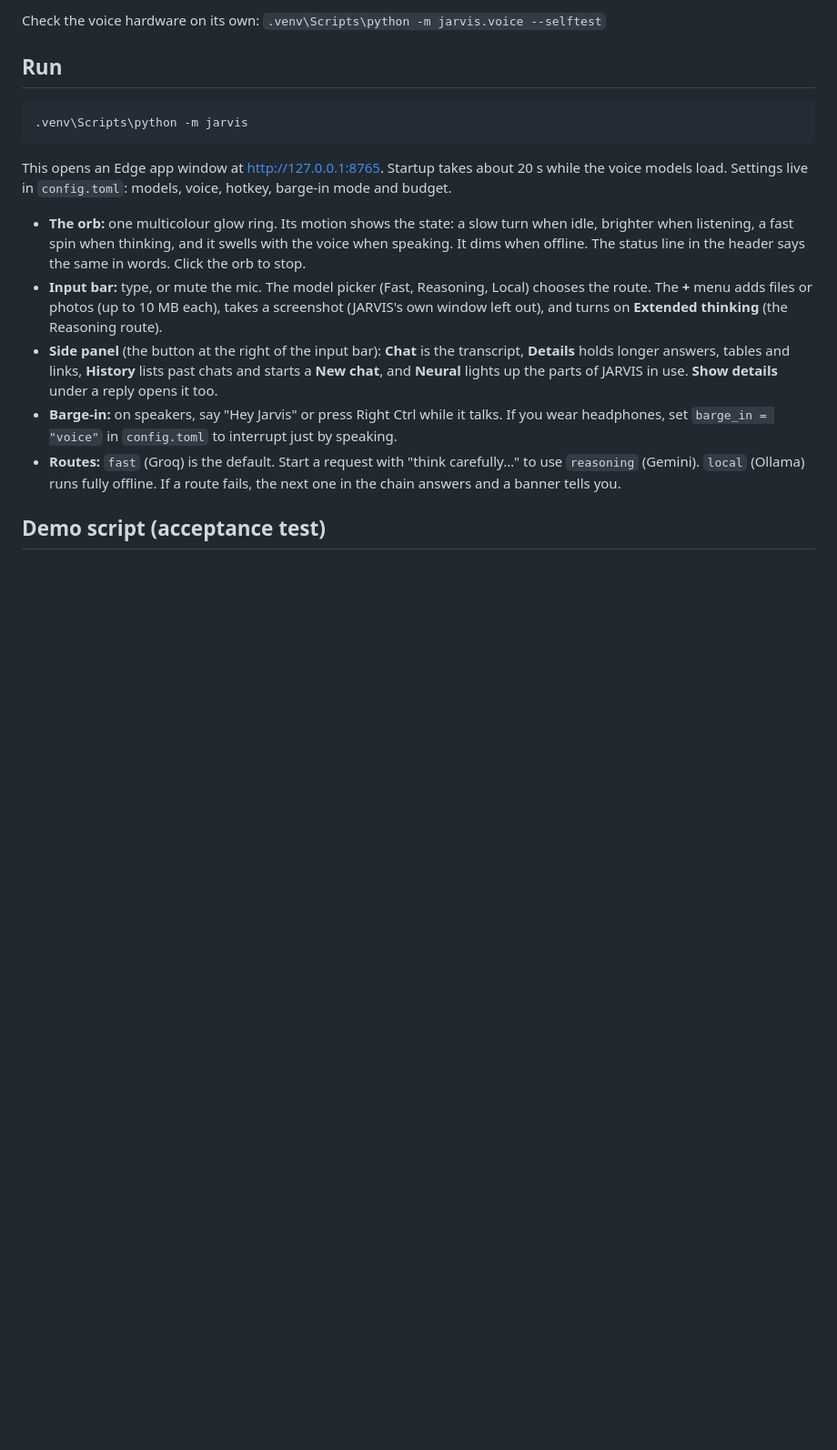
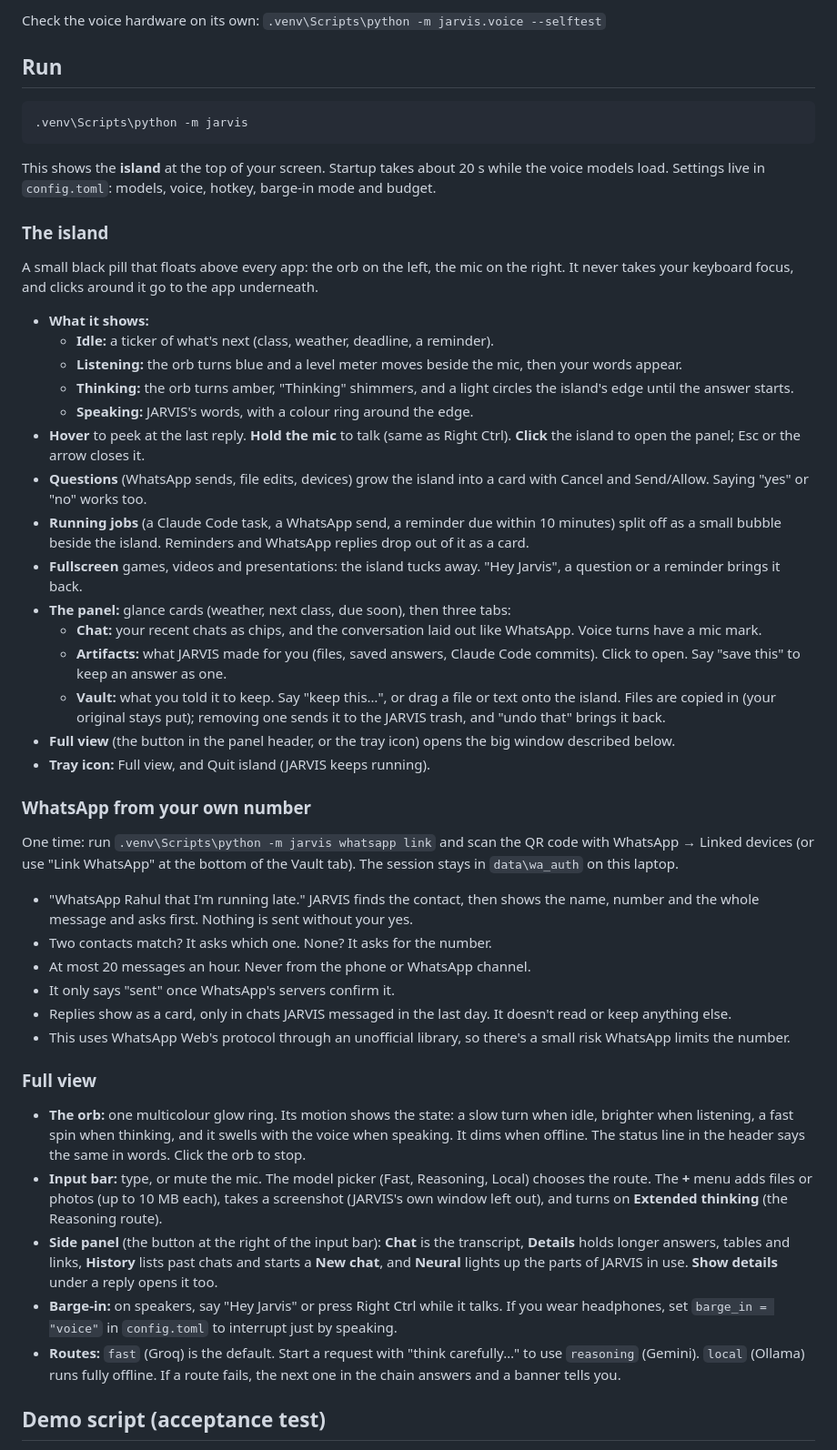
Before and after one commit to krishnadityasingh18-create/jarvis, a Markdown page: README.md, the part around one of its changes. Shown at 91% size. GitHub-like rendering; blank space fills up the shorter version.

Commit message:
docs: the island, the panel and WhatsApp from your own number
Co-Authored-By: Claude Opus 5.5 <noreply@anthropic.com>

````diff
--- a/README.md
+++ b/README.md
@@ -50,9 +51,62 @@ Check the voice hardware on its own: `.venv\Scripts\python -m jarvis.voice --sel
 .venv\Scripts\python -m jarvis
 ```
 
-This opens an Edge app window at http://127.0.0.1:8765. Startup takes about
+This shows the **island** at the top of your screen. Startup takes about
 20 s while the voice models load. Settings live in `config.toml`: models,
 voice, hotkey, barge-in mode and budget.
+
+### The island
+
+A small black pill that floats above every app: the orb on the left, the mic on
+the right. It never takes your keyboard focus, and clicks around it go to the
+app underneath.
+
+- **What it shows:**
+  - **Idle:** a ticker of what's next (class, weather, deadline, a reminder).
+  - **Listening:** the orb turns blue and a level meter moves beside the mic,
+    then your words appear.
+  - **Thinking:** the orb turns amber, "Thinking" shimmers, and a light circles
+    the island's edge until the answer starts.
+  - **Speaking:** JARVIS's words, with a colour ring around the edge.
+- **Hover** to peek at the last reply. **Hold the mic** to talk (same as Right
+  Ctrl). **Click** the island to open the panel; Esc or the arrow closes it.
+- **Questions** (WhatsApp sends, file edits, devices) grow the island into a
+  card with Cancel and Send/Allow. Saying "yes" or "no" works too.
+- **Running jobs** (a Claude Code task, a WhatsApp send, a reminder due within
+  10 minutes) split off as a small bubble beside the island. Reminders and
+  WhatsApp replies drop out of it as a card.
+- **Fullscreen** games, videos and presentations: the island tucks away. "Hey
+  Jarvis", a question or a reminder brings it back.
+- **The panel:** glance cards (weather, next class, due soon), then three tabs:
+  - **Chat:** your recent chats as chips, and the conversation laid out like
+    WhatsApp. Voice turns have a mic mark.
+  - **Artifacts:** what JARVIS made for you (files, saved answers, Claude Code
+    commits). Click to open. Say "save this" to keep an answer as one.
+  - **Vault:** what you told it to keep. Say "keep this…", or drag a file or
+    text onto the island. Files are copied in (your original stays put);
+    removing one sends it to the JARVIS trash, and "undo that" brings it back.
+- **Full view** (the button in the panel header, or the tray icon) opens the
+  big window described below.
+- **Tray icon:** Full view, and Quit island (JARVIS keeps running).
+
+### WhatsApp from your own number
+
+One time: run `.venv\Scripts\python -m jarvis whatsapp link` and scan the QR code
+with WhatsApp → Linked devices (or use "Link WhatsApp" at the bottom of the
+Vault tab). The session stays in `data\wa_auth` on this laptop.
+
+- "WhatsApp Rahul that I'm running late." JARVIS finds the contact, then shows
+  the name, number and the whole message and asks first. Nothing is sent
+  without your yes.
+- Two contacts match? It asks which one. None? It asks for the number.
+- At most 20 messages an hour. Never from the phone or WhatsApp channel.
+- It only says "sent" once WhatsApp's servers confirm it.
+- Replies show as a card, only in chats JARVIS messaged in the last day. It
+  doesn't read or keep anything else.
+- This uses WhatsApp Web's protocol through an unofficial library, so there's a
+  small risk WhatsApp limits the number.
+
+### Full view
 
 - **The orb:** one multicolour glow ring. Its motion shows the state: a slow
   turn when idle, brighter when listening, a fast spin when thinking, and it
````
Also changed, not shown: other parts of README.md (+4 -3 lines).
